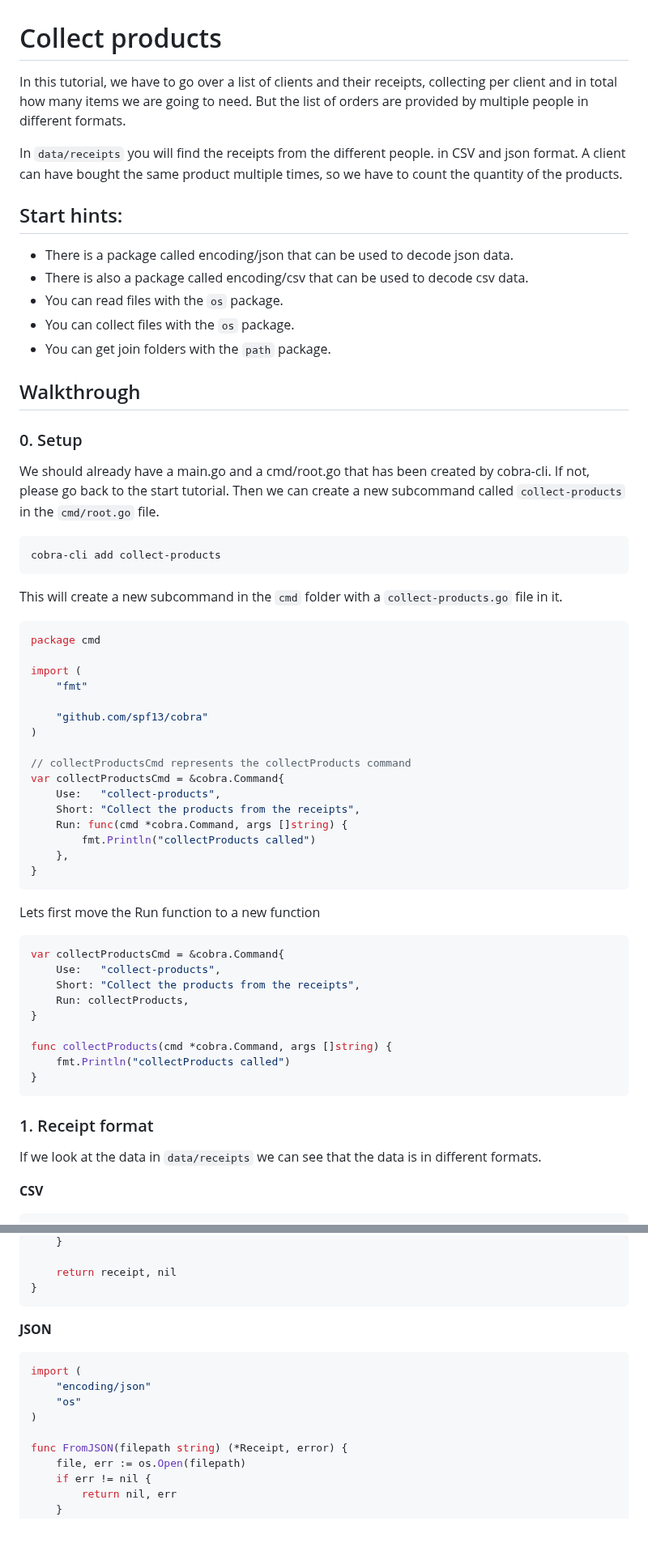
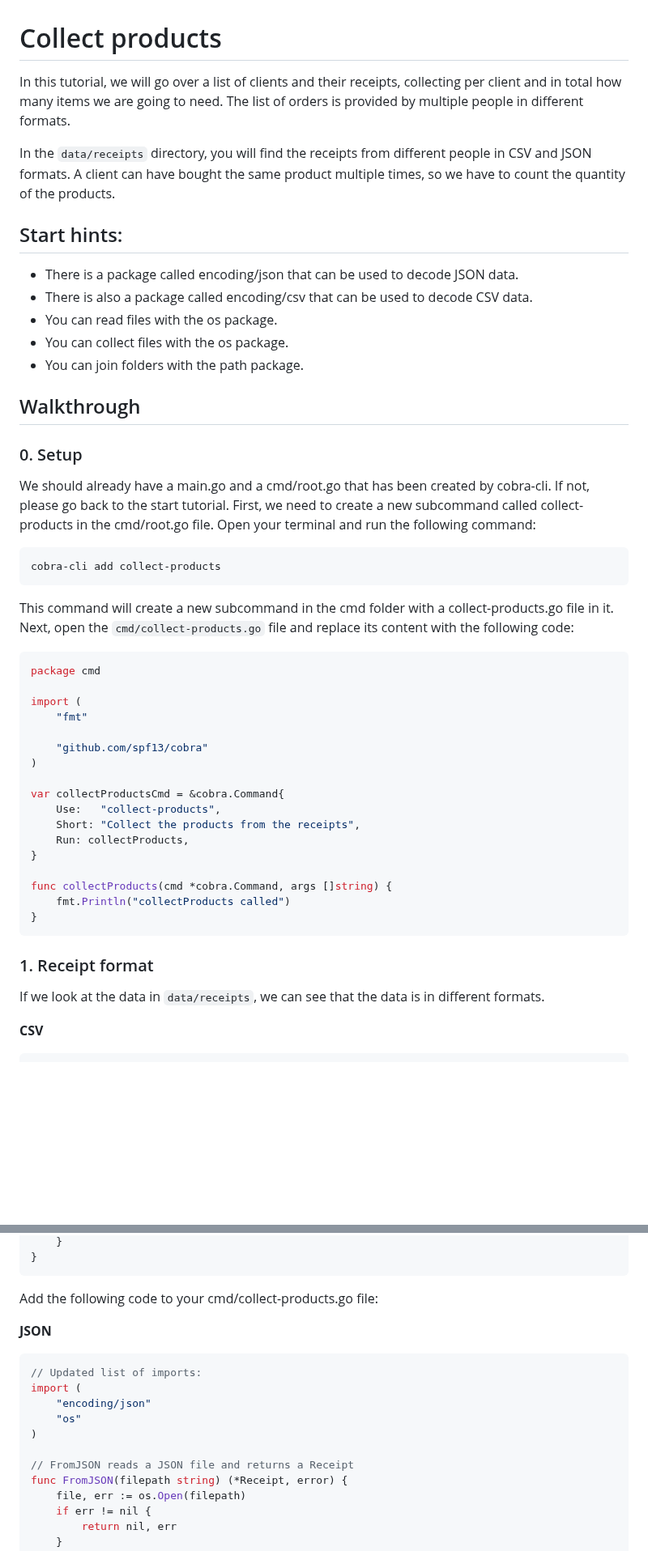
Before and after one commit to DaanV2/go-tutorial, a Markdown page: tutorials/1. collect-products.md, 2 parts joined by grey strips. Shown at 81% size. Rendered like a GitHub page; blank space fills up the shorter version.

````diff
--- a/tutorials/1. collect-products.md
+++ b/tutorials/1. collect-products.md
@@ -1,30 +1,30 @@
 # Collect products
 
-In this tutorial, we have to go over a list of clients and their receipts, collecting per client and in total how many items we are going to need.
-But the list of orders are provided by multiple people in different formats.
+In this tutorial, we will go over a list of clients and their receipts, collecting per client and in total how many items we are going to need. The list of orders is provided by multiple people in different formats.
 
-In `data/receipts` you will find the receipts from the different people. in CSV and json format. A client can have bought the same product multiple times, so we have to count the quantity of the products.
+In the `data/receipts` directory, you will find the receipts from different people in CSV and JSON formats. A client can have bought the same product multiple times, so we have to count the quantity of the products.
 
 ## Start hints:
 
-- There is a package called encoding/json that can be used to decode json data.
-- There is also a package called encoding/csv that can be used to decode csv data.
-- You can read files with the `os` package.
-- You can collect files with the `os` package.
-- You can get join folders with the `path` package.
+- There is a package called encoding/json that can be used to decode JSON data.
+- There is also a package called encoding/csv that can be used to decode CSV data.
+- You can read files with the os package.
+- You can collect files with the os package.
+- You can join folders with the path package.
 
 ## Walkthrough
 
 ### 0. Setup
 
 We should already have a main.go and a cmd/root.go that has been created by cobra-cli. If not, please go back to the start tutorial.
-Then we can create a new subcommand called `collect-products` in the `cmd/root.go` file.
+First, we need to create a new subcommand called collect-products in the cmd/root.go file. Open your terminal and run the following command:
 
 ```go
 cobra-cli add collect-products
 ```
 
-This will create a new subcommand in the `cmd` folder with a `collect-products.go` file in it.
+This command will create a new subcommand in the cmd folder with a collect-products.go file in it.
+Next, open the `cmd/collect-products.go` file and replace its content with the following code:
 
 ```go
 package cmd
@@ -35,19 +35,6 @@ import (
     "github.com/spf13/cobra"
 )
 
-// collectProductsCmd represents the collectProducts command
-var collectProductsCmd = &cobra.Command{
-    Use:   "collect-products",
-    Short: "Collect the products from the receipts",
-    Run: func(cmd *cobra.Command, args []string) {
-        fmt.Println("collectProducts called")
-    },
-}
-```
-
-Lets first move the Run function to a new function
-
-```go
 var collectProductsCmd = &cobra.Command{
     Use:   "collect-products",
     Short: "Collect the products from the receipts",
@@ -61,7 +48,7 @@ func collectProducts(cmd *cobra.Command, args []string) {
 
 ###  1. Receipt format
 
-If we look at the data in `data/receipts` we can see that the data is in different formats.
+If we look at the data in `data/receipts`, we can see that the data is in different formats.
 
 **CSV**
 ```csv
@@ -163,16 +172,18 @@ func FromCSV(filepath string) (*Receipt, error) {
     }
-
-    return receipt, nil
 }
 ```
 
+Add the following code to your cmd/collect-products.go file:
+
 **JSON**
 ```go
+// Updated list of imports:
 import (
     "encoding/json"
     "os"
 )
 
+// FromJSON reads a JSON file and returns a Receipt
 func FromJSON(filepath string) (*Receipt, error) {
     file, err := os.Open(filepath)
     if err != nil {
````
Also changed, not shown: other parts of tutorials/1. collect-products.md (+97 -50 lines).
